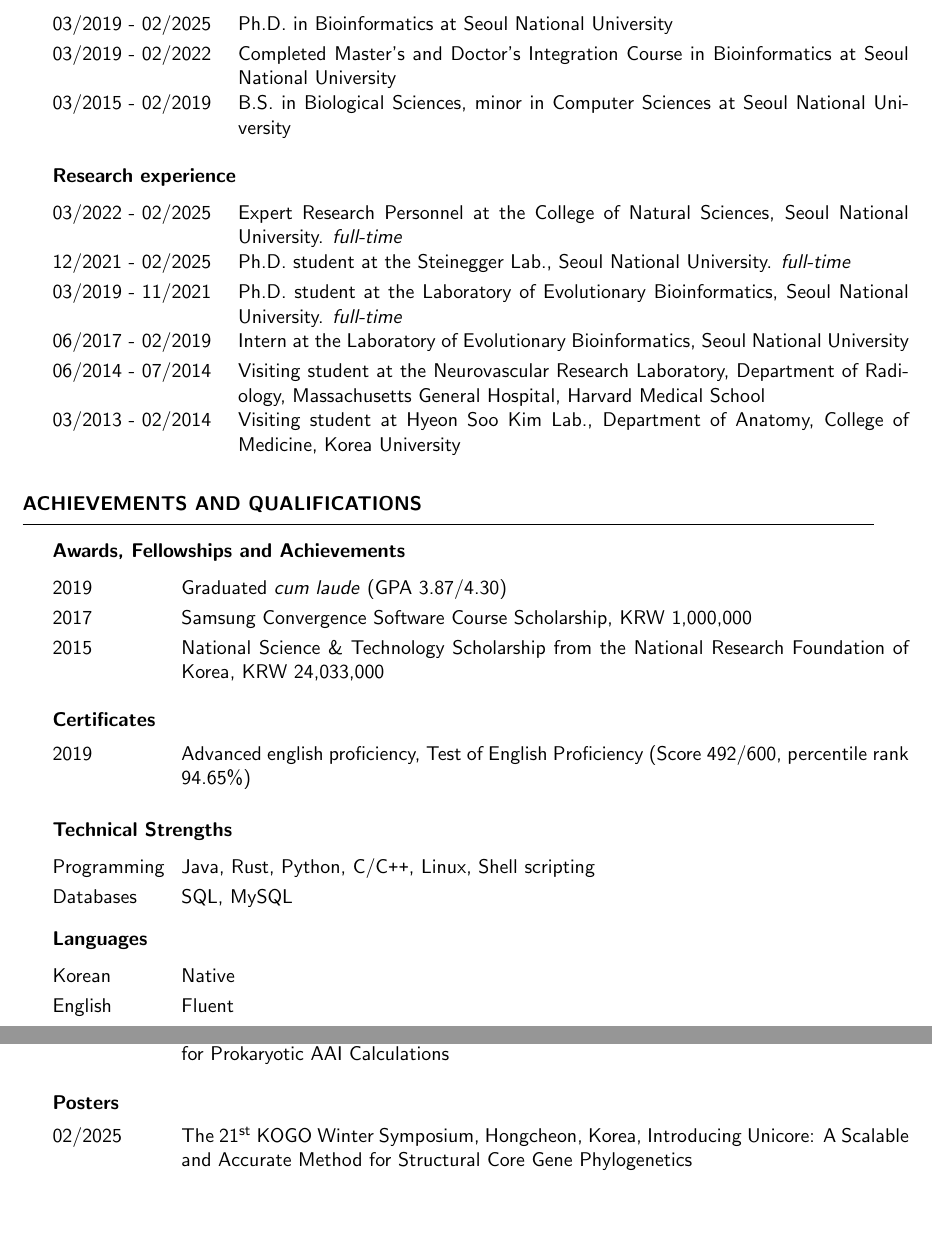
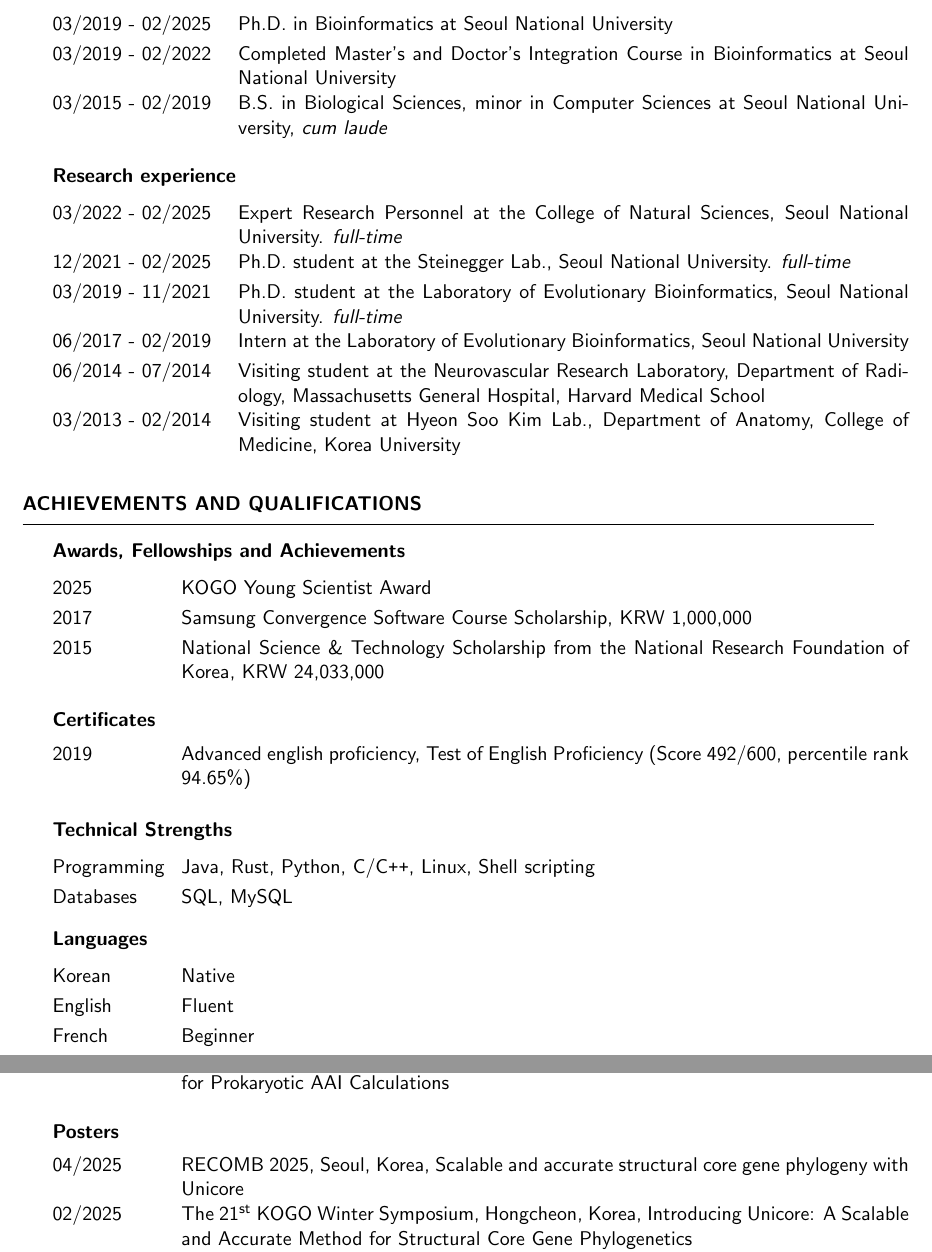
Before and after one commit to endixk/personal-cv, a LaTeX CV (CV_dongwook_kim.tex): two parts of pages 1 and 2 of 2, joined at a grey line, cut so that both start at the same text, the shorter picture padded with empty space. Compiled offline with pdfLaTeX.

Commit message:
cv update Mar 2025

```diff
--- a/CV_dongwook_kim.tex
+++ b/CV_dongwook_kim.tex
@@ -77,7 +77,7 @@
 \\[1.mm]
 03/2019 - 02/2022 & Completed Master's and Doctor's Integration Course in Bioinformatics at Seoul National University
 \\[1.mm]
-03/2015 - 02/2019 & B.S. in Biological Sciences, minor in Computer Sciences at Seoul National University
+03/2015 - 02/2019 & B.S. in Biological Sciences, minor in Computer Sciences at Seoul National University, \textit{cum laude}
 \\[1mm]
 \end{tabular}
 \vspace{1mm}
@@ -107,7 +107,7 @@
 {\bf Awards, Fellowships and Achievements}\vspace{1mm}
 
 \begin{tabular}{p{2.5cm}p{14.1cm}}
-2019 & Graduated \textit{cum laude} (GPA 3.87/4.30)
+2025 & KOGO Young Scientist Award
 \\[1.mm]
 2017 & Samsung Convergence Software Course Scholarship, KRW 1,000,000
 \\[1.mm]
@@ -138,6 +138,7 @@ Databases & SQL, MySQL
 \begin{tabular}{p{2.5cm}p{14.1cm}}
 Korean & Native\\[1.mm]
 English & Fluent\\[1.mm]
+French & Beginner\\[1.mm]
 \end{tabular}
 
 \end{rSection}
@@ -162,6 +163,8 @@ English & Fluent\\[1.mm]
 {\bf Posters }\vspace{1mm}
 
 \begin{tabular}{p{2.5cm}p{14.1cm}}
+04/2025 & RECOMB 2025, Seoul, Korea, Scalable and accurate structural core gene phylogeny with Unicore
+\\[1mm]
 02/2025 & The 21\textsuperscript{st} KOGO Winter Symposium, Hongcheon, Korea, Introducing Unicore: A Scalable and Accurate Method for Structural Core Gene Phylogenetics
 \\[1mm]
 07/2024 & SMBE 2024, Puerto Vallarta, Mexico, Unicore Enables Ultra-fast and Accurate Phylogenetic Reconstruction with Structural Core Genes
```
Also changed, not shown: CV_dongwook_kim.pdf, README.md.
